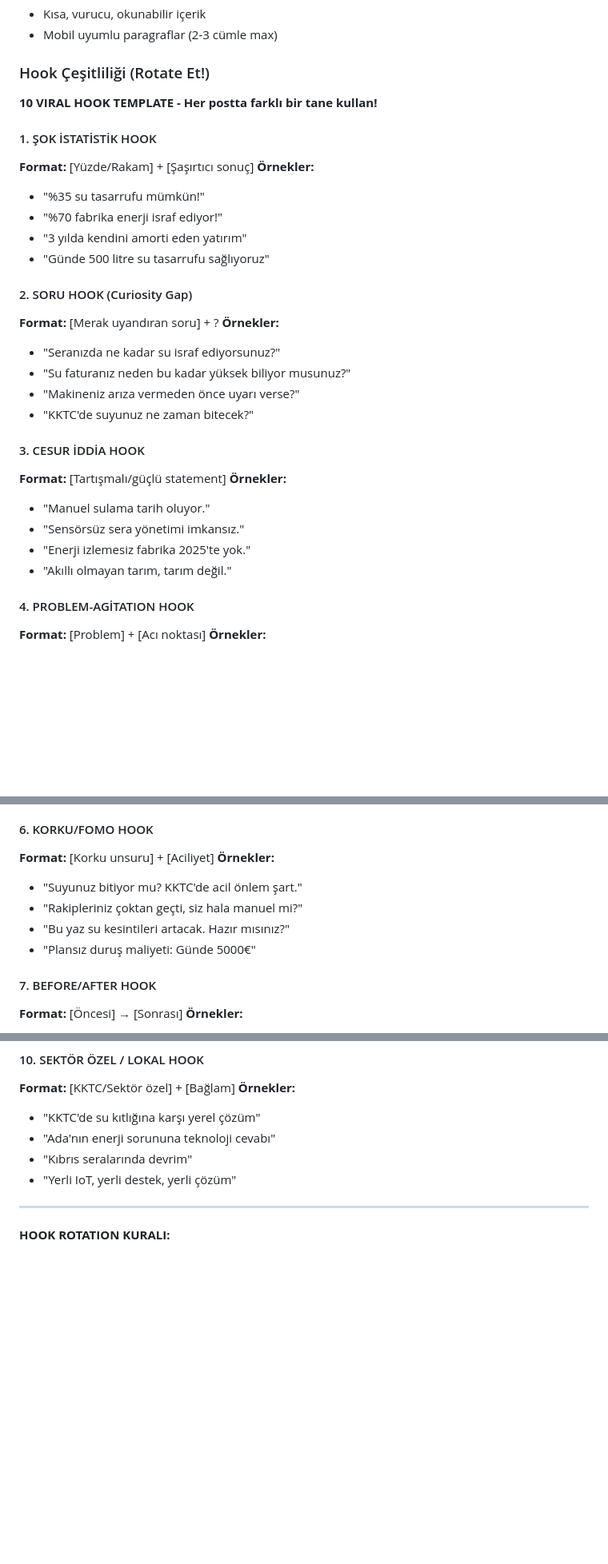
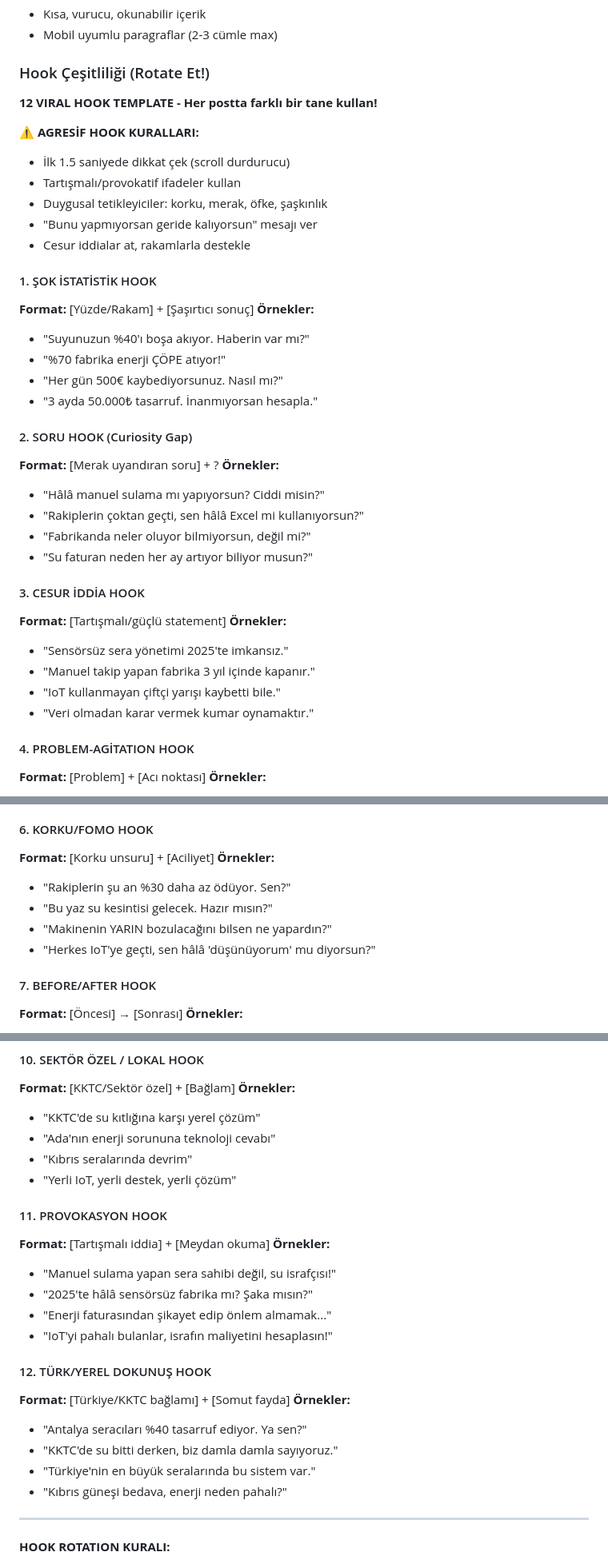
Before and after one commit to olivenet-iot/olivenet-social-bot, a Markdown page: context/content-strategy.md, 3 parts joined by grey strips. Shown at 80% size. Drawn GitHub-style; blank space fills up the shorter version.

Commit message:
feat: add aggressive hook strategy + Turkey market targeting
- Update hook count from 10 to 12 templates
- Add aggressive hook rules (scroll-stopping, provocative)
- Update existing hook examples with more aggressive versions
- Add new hook types: PROVOKASYON and TÜRK/YEREL DOKUNUŞ
- Add Turkey to mandatory hashtags (location-based)
- Add Turkey-specific hashtags for agriculture and industry
- Add Turkey industrial IoT and energy sector topics

🤖 Generated with [Claude Code](https://claude.com/claude-code)

Co-Authored-By: Claude Opus 4.5 <noreply@anthropic.com>

```diff
--- a/context/content-strategy.md
+++ b/context/content-strategy.md
@@ -520,31 +526,38 @@ Kaydet, sonra oku 🔖
 
 ### Hook Çeşitliliği (Rotate Et!)
 
-**10 VIRAL HOOK TEMPLATE - Her postta farklı bir tane kullan!**
+**12 VIRAL HOOK TEMPLATE - Her postta farklı bir tane kullan!**
+
+⚠️ **AGRESİF HOOK KURALLARI:**
+- İlk 1.5 saniyede dikkat çek (scroll durdurucu)
+- Tartışmalı/provokatif ifadeler kullan
+- Duygusal tetikleyiciler: korku, merak, öfke, şaşkınlık
+- "Bunu yapmıyorsan geride kalıyorsun" mesajı ver
+- Cesur iddialar at, rakamlarla destekle
 
 #### 1. ŞOK İSTATİSTİK HOOK
 **Format:** [Yüzde/Rakam] + [Şaşırtıcı sonuç]
 **Örnekler:**
-- "%35 su tasarrufu mümkün!"
-- "%70 fabrika enerji israf ediyor!"
-- "3 yılda kendini amorti eden yatırım"
-- "Günde 500 litre su tasarrufu sağlıyoruz"
+- "Suyunuzun %40'ı boşa akıyor. Haberin var mı?"
+- "%70 fabrika enerji ÇÖPE atıyor!"
+- "Her gün 500€ kaybediyorsunuz. Nasıl mı?"
+- "3 ayda 50.000₺ tasarruf. İnanmıyorsan hesapla."
 
 #### 2. SORU HOOK (Curiosity Gap)
 **Format:** [Merak uyandıran soru] + ?
 **Örnekler:**
-- "Seranızda ne kadar su israf ediyorsunuz?"
-- "Su faturanız neden bu kadar yüksek biliyor musunuz?"
-- "Makineniz arıza vermeden önce uyarı verse?"
-- "KKTC'de suyunuz ne zaman bitecek?"
+- "Hâlâ manuel sulama mı yapıyorsun? Ciddi misin?"
+- "Rakiplerin çoktan geçti, sen hâlâ Excel mi kullanıyorsun?"
+- "Fabrikanda neler oluyor bilmiyorsun, değil mi?"
+- "Su faturan neden her ay artıyor biliyor musun?"
 
 #### 3. CESUR İDDİA HOOK
 **Format:** [Tartışmalı/güçlü statement]
 **Örnekler:**
-- "Manuel sulama tarih oluyor."
-- "Sensörsüz sera yönetimi imkansız."
-- "Enerji izlemesiz fabrika 2025'te yok."
-- "Akıllı olmayan tarım, tarım değil."
+- "Sensörsüz sera yönetimi 2025'te imkansız."
+- "Manuel takip yapan fabrika 3 yıl içinde kapanır."
+- "IoT kullanmayan çiftçi yarışı kaybetti bile."
+- "Veri olmadan karar vermek kumar oynamaktır."
 
 #### 4. PROBLEM-AGİTATION HOOK
 **Format:** [Problem] + [Acı noktası]
@@ -565,10 +578,10 @@ Kaydet, sonra oku 🔖
 #### 6. KORKU/FOMO HOOK
 **Format:** [Korku unsuru] + [Aciliyet]
 **Örnekler:**
-- "Suyunuz bitiyor mu? KKTC'de acil önlem şart."
-- "Rakipleriniz çoktan geçti, siz hala manuel mi?"
-- "Bu yaz su kesintileri artacak. Hazır mısınız?"
-- "Plansız duruş maliyeti: Günde 5000€"
+- "Rakiplerin şu an %30 daha az ödüyor. Sen?"
+- "Bu yaz su kesintisi gelecek. Hazır mısın?"
+- "Makinenin YARIN bozulacağını bilsen ne yapardın?"
+- "Herkes IoT'ye geçti, sen hâlâ 'düşünüyorum' mu diyorsun?"
 
 #### 7. BEFORE/AFTER HOOK
 **Format:** [Öncesi] → [Sonrası]
@@ -601,6 +614,22 @@ Kaydet, sonra oku 🔖
 - "Ada'nın enerji sorununa teknoloji cevabı"
 - "Kıbrıs seralarında devrim"
 - "Yerli IoT, yerli destek, yerli çözüm"
+
+#### 11. PROVOKASYON HOOK
+**Format:** [Tartışmalı iddia] + [Meydan okuma]
+**Örnekler:**
+- "Manuel sulama yapan sera sahibi değil, su israfçısı!"
+- "2025'te hâlâ sensörsüz fabrika mı? Şaka mısın?"
+- "Enerji faturasından şikayet edip önlem almamak..."
+- "IoT'yi pahalı bulanlar, israfın maliyetini hesaplasın!"
+
+#### 12. TÜRK/YEREL DOKUNUŞ HOOK
+**Format:** [Türkiye/KKTC bağlamı] + [Somut fayda]
+**Örnekler:**
+- "Antalya seracıları %40 tasarruf ediyor. Ya sen?"
+- "KKTC'de su bitti derken, biz damla damla sayıyoruz."
+- "Türkiye'nin en büyük seralarında bu sistem var."
+- "Kıbrıs güneşi bedava, enerji neden pahalı?"
 
 ---
 
```
Also changed, not shown: other parts of context/content-strategy.md (+7 -1 lines), context/topics.md (+13 -0 lines).
